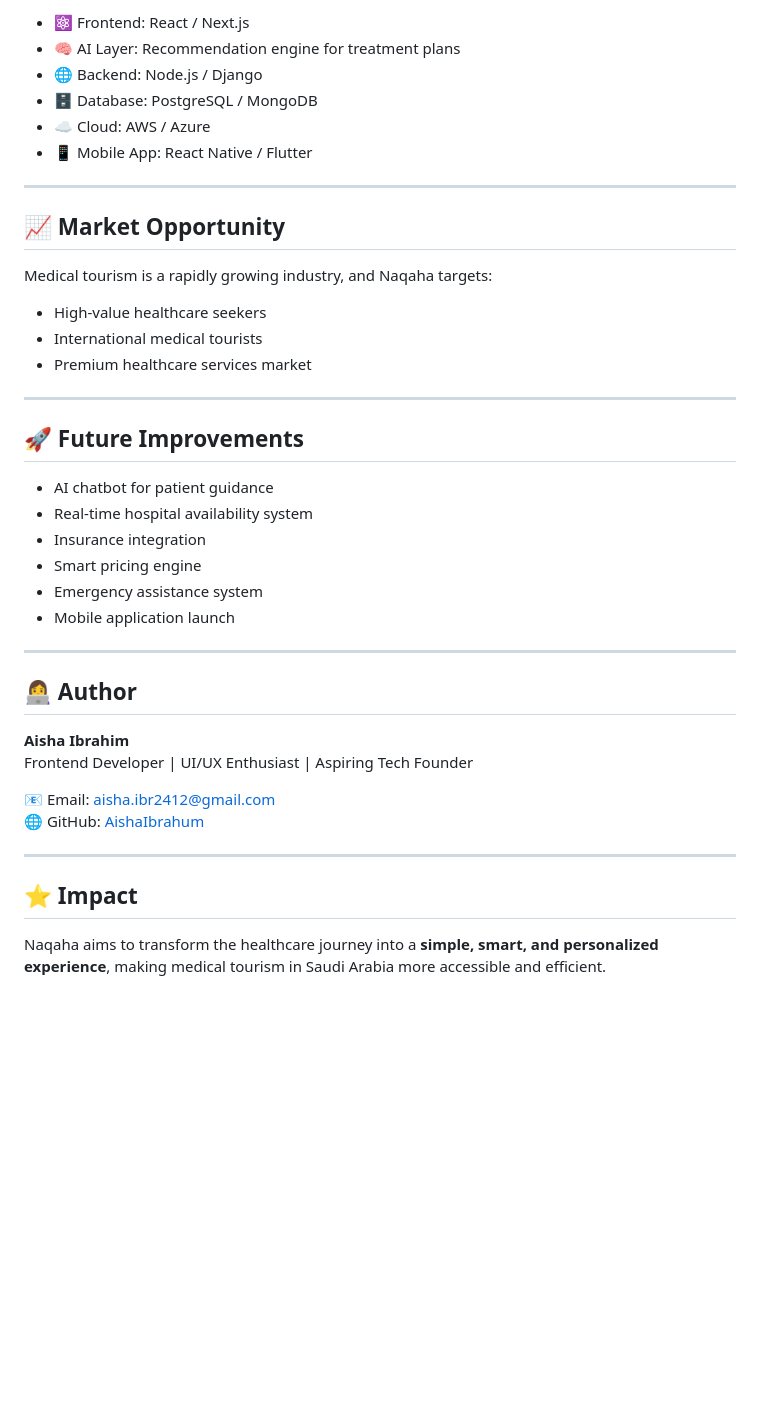
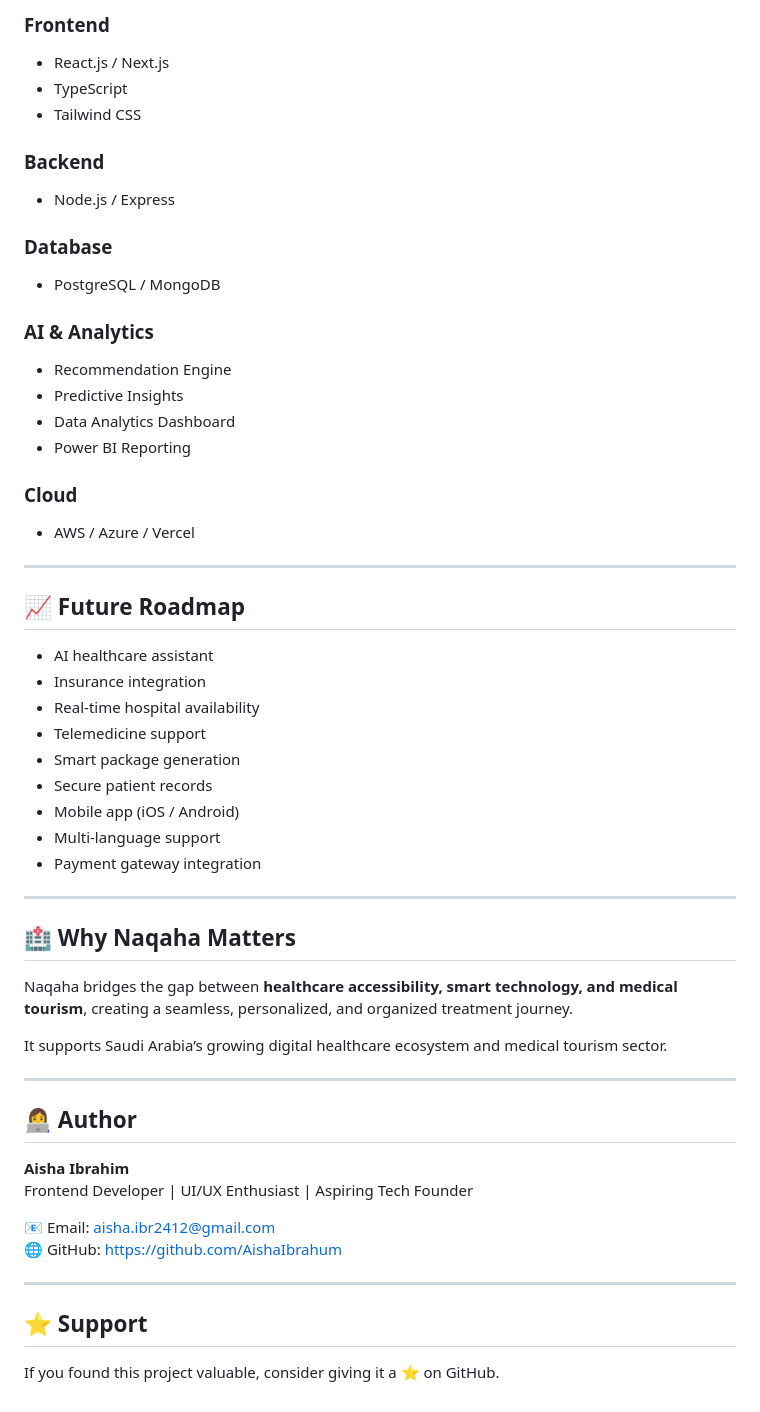
Before and after one commit to AishaIbrahum/naqaha, a Markdown page: README.md, the part around one of its changes. Rendered like a GitHub page; blank space fills up the shorter version.

```diff
--- a/README.md
+++ b/README.md
@@ -81,31 +145,45 @@ The platform operates using a hybrid revenue model:
 
-- ⚛️ Frontend: React / Next.js
-- 🧠 AI Layer: Recommendation engine for treatment plans
-- 🌐 Backend: Node.js / Django
-- 🗄️ Database: PostgreSQL / MongoDB
-- ☁️ Cloud: AWS / Azure
-- 📱 Mobile App: React Native / Flutter
+### Frontend
+- React.js / Next.js
+- TypeScript
+- Tailwind CSS
+
+### Backend
+- Node.js / Express
+
+### Database
+- PostgreSQL / MongoDB
+
+### AI & Analytics
+- Recommendation Engine
+- Predictive Insights
+- Data Analytics Dashboard
+- Power BI Reporting
+
+### Cloud
+- AWS / Azure / Vercel
 
 ---
 
-## 📈 Market Opportunity
+## 📈 Future Roadmap
 
-Medical tourism is a rapidly growing industry, and Naqaha targets:
-
-- High-value healthcare seekers
-- International medical tourists
-- Premium healthcare services market
+- AI healthcare assistant
+- Insurance integration
+- Real-time hospital availability
+- Telemedicine support
+- Smart package generation
+- Secure patient records
+- Mobile app (iOS / Android)
+- Multi-language support
+- Payment gateway integration
 
 ---
 
-## 🚀 Future Improvements
+## 🏥 Why Naqaha Matters
 
-- AI chatbot for patient guidance
-- Real-time hospital availability system
-- Insurance integration
-- Smart pricing engine
-- Emergency assistance system
-- Mobile application launch
+Naqaha bridges the gap between **healthcare accessibility, smart technology, and medical tourism**, creating a seamless, personalized, and organized treatment journey.
+
+It supports Saudi Arabia’s growing digital healthcare ecosystem and medical tourism sector.
 
 ---
 
@@ -115,10 +193,10 @@ Medical tourism is a rapidly growing industry, and Naqaha targets:
 Frontend Developer | UI/UX Enthusiast | Aspiring Tech Founder
 
 📧 Email: aisha.ibr2412@gmail.com
-🌐 GitHub: [AishaIbrahum](https://github.com/AishaIbrahum)
+🌐 GitHub: https://github.com/AishaIbrahum
 
 ---
 
-## ⭐ Impact
+## ⭐ Support
 
-Naqaha aims to transform the healthcare journey into a **simple, smart, and personalized experience**, making medical tourism in Saudi Arabia more accessible and efficient.
+If you found this project valuable, consider giving it a ⭐ on GitHub.
```
Also changed, not shown: other parts of README.md (+110 -46 lines).
